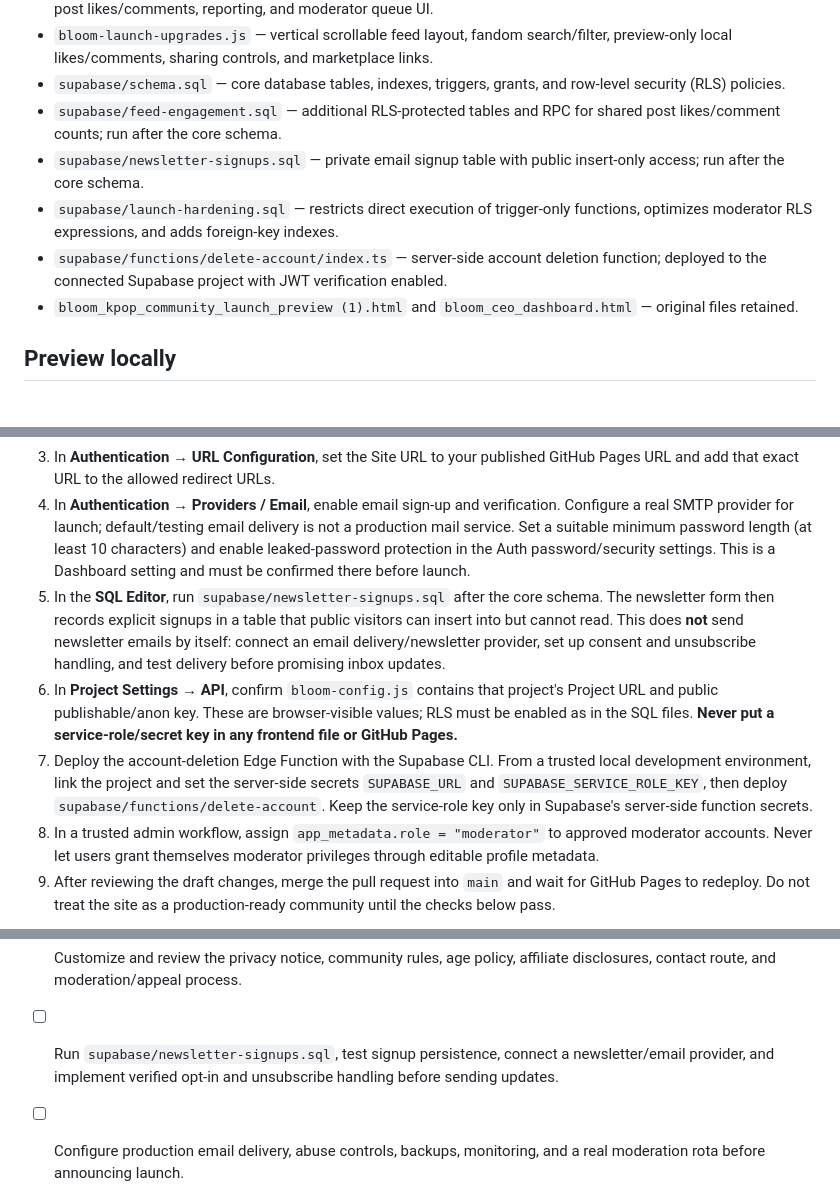
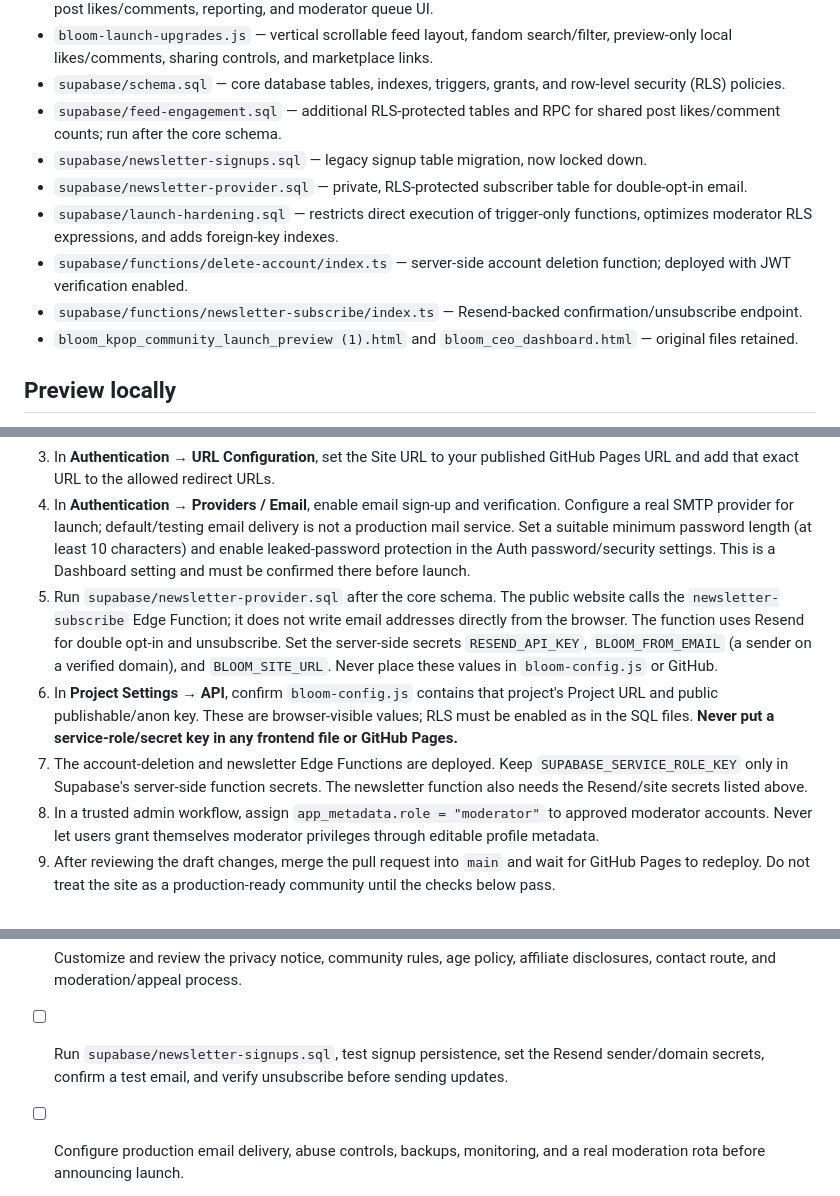
Before and after one commit to bloomiedceo/BLOOM, a Markdown page: README.md, 3 parts joined by grey strips. GitHub-like rendering.

Commit message:
Document Resend double opt-in newsletter setup

```diff
--- a/README.md
+++ b/README.md
@@ -11,9 +11,11 @@ BLOOM is a pastel pink and lavender K-pop community and fan-merch discovery webs
 - `bloom-launch-upgrades.js` — vertical scrollable feed layout, fandom search/filter, preview-only local likes/comments, sharing controls, and marketplace links.
 - `supabase/schema.sql` — core database tables, indexes, triggers, grants, and row-level security (RLS) policies.
 - `supabase/feed-engagement.sql` — additional RLS-protected tables and RPC for shared post likes/comment counts; run after the core schema.
-- `supabase/newsletter-signups.sql` — private email signup table with public insert-only access; run after the core schema.
+- `supabase/newsletter-signups.sql` — legacy signup table migration, now locked down.
+- `supabase/newsletter-provider.sql` — private, RLS-protected subscriber table for double-opt-in email.
 - `supabase/launch-hardening.sql` — restricts direct execution of trigger-only functions, optimizes moderator RLS expressions, and adds foreign-key indexes.
-- `supabase/functions/delete-account/index.ts` — server-side account deletion function; deployed to the connected Supabase project with JWT verification enabled.
+- `supabase/functions/delete-account/index.ts` — server-side account deletion function; deployed with JWT verification enabled.
+- `supabase/functions/newsletter-subscribe/index.ts` — Resend-backed confirmation/unsubscribe endpoint.
 - `bloom_kpop_community_launch_preview (1).html` and `bloom_ceo_dashboard.html` — original files retained.
 
 ## Preview locally
@@ -49,9 +51,9 @@ GitHub Pages is static hosting. It cannot run the database, authenticate users o
 2. Open the project's **SQL Editor** and run the complete `supabase/schema.sql` file, then run `supabase/feed-engagement.sql` to enable shared likes and comments. Re-run neither by copying partial snippets; use the complete files in order.
 3. In **Authentication → URL Configuration**, set the Site URL to your published GitHub Pages URL and add that exact URL to the allowed redirect URLs.
 4. In **Authentication → Providers / Email**, enable email sign-up and verification. Configure a real SMTP provider for launch; default/testing email delivery is not a production mail service. Set a suitable minimum password length (at least 10 characters) and enable leaked-password protection in the Auth password/security settings. This is a Dashboard setting and must be confirmed there before launch.
-5. In the **SQL Editor**, run `supabase/newsletter-signups.sql` after the core schema. The newsletter form then records explicit signups in a table that public visitors can insert into but cannot read. This does **not** send newsletter emails by itself: connect an email delivery/newsletter provider, set up consent and unsubscribe handling, and test delivery before promising inbox updates.
+5. Run `supabase/newsletter-provider.sql` after the core schema. The public website calls the `newsletter-subscribe` Edge Function; it does not write email addresses directly from the browser. The function uses Resend for double opt-in and unsubscribe. Set the server-side secrets `RESEND_API_KEY`, `BLOOM_FROM_EMAIL` (a sender on a verified domain), and `BLOOM_SITE_URL`. Never place these values in `bloom-config.js` or GitHub.
 6. In **Project Settings → API**, confirm `bloom-config.js` contains that project's Project URL and public publishable/anon key. These are browser-visible values; RLS must be enabled as in the SQL files. **Never put a service-role/secret key in any frontend file or GitHub Pages.**
-7. Deploy the account-deletion Edge Function with the Supabase CLI. From a trusted local development environment, link the project and set the server-side secrets `SUPABASE_URL` and `SUPABASE_SERVICE_ROLE_KEY`, then deploy `supabase/functions/delete-account`. Keep the service-role key only in Supabase's server-side function secrets.
+7. The account-deletion and newsletter Edge Functions are deployed. Keep `SUPABASE_SERVICE_ROLE_KEY` only in Supabase's server-side function secrets. The newsletter function also needs the Resend/site secrets listed above.
 8. In a trusted admin workflow, assign `app_metadata.role = "moderator"` to approved moderator accounts. Never let users grant themselves moderator privileges through editable profile metadata.
 9. After reviewing the draft changes, merge the pull request into `main` and wait for GitHub Pages to redeploy. Do not treat the site as a production-ready community until the checks below pass.
 
@@ -95,5 +97,5 @@ GitHub Actions runs JavaScript syntax checks and `scripts/check-bloom.mjs`, whic
 - [ ] Test account deletion using a disposable test account and confirm related data is removed.
 - [ ] Verify RLS for every table and test unauthorized reads/writes; never use the service-role key in the browser.
 - [ ] Customize and review the privacy notice, community rules, age policy, affiliate disclosures, contact route, and moderation/appeal process.
-- [ ] Run `supabase/newsletter-signups.sql`, test signup persistence, connect a newsletter/email provider, and implement verified opt-in and unsubscribe handling before sending updates.
+- [ ] Run `supabase/newsletter-signups.sql`, test signup persistence, set the Resend sender/domain secrets, confirm a test email, and verify unsubscribe before sending updates.
 - [ ] Configure production email delivery, abuse controls, backups, monitoring, and a real moderation rota before announcing launch.
```
